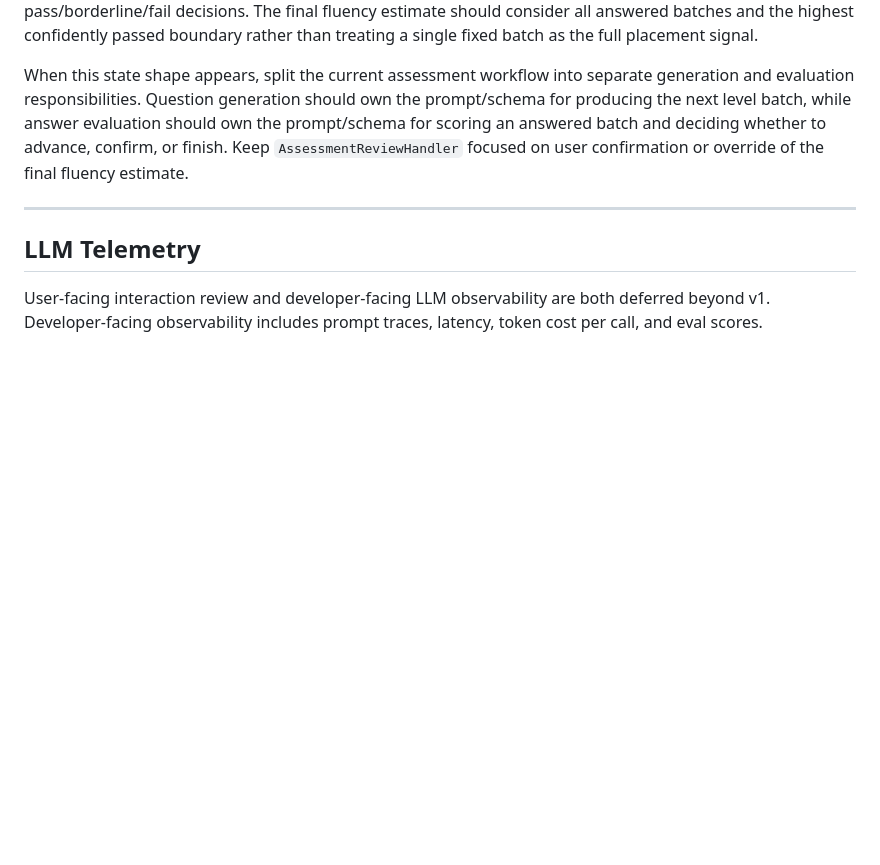
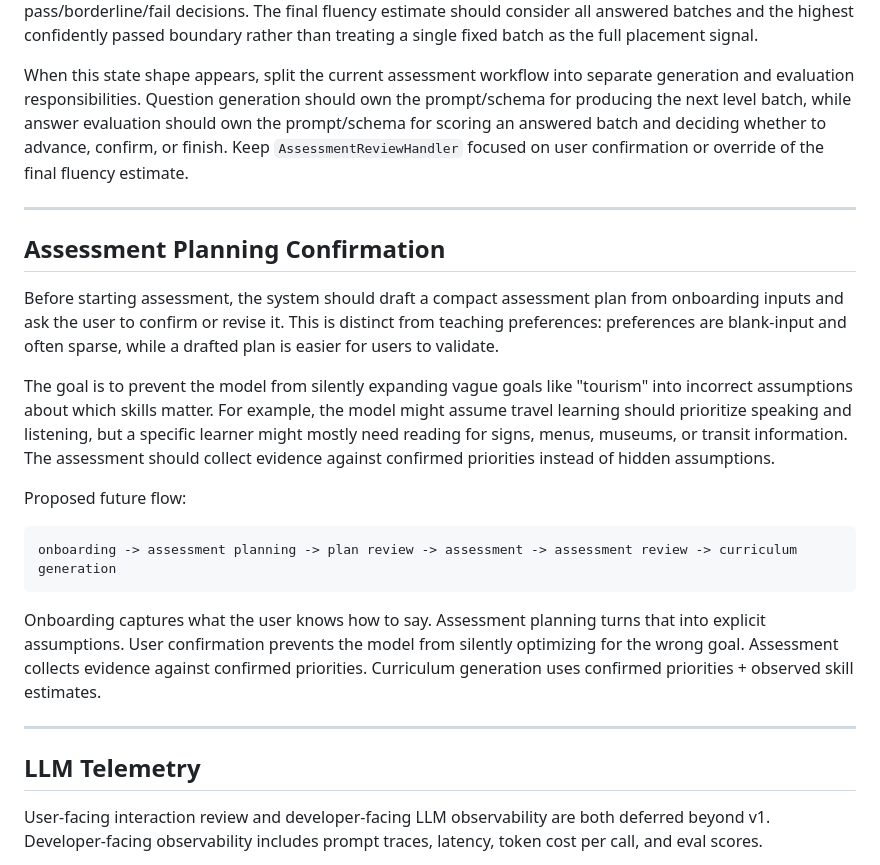
Before and after one commit to houcha/milai, a Markdown page: specs/future.md, the part around the change. GitHub-like rendering; blank space fills up the shorter version.

Commit message:
docs(specs): defer assessment planning confirmation

````diff
--- a/specs/future.md
+++ b/specs/future.md
@@ -37,6 +37,26 @@ Prefer **level-gated batching** over one LLM call per question. For example, gen
 The assessment state will likely need to track the current target level, completed level batches, and pass/borderline/fail decisions. The final fluency estimate should consider all answered batches and the highest confidently passed boundary rather than treating a single fixed batch as the full placement signal.
 
 When this state shape appears, split the current assessment workflow into separate generation and evaluation responsibilities. Question generation should own the prompt/schema for producing the next level batch, while answer evaluation should own the prompt/schema for scoring an answered batch and deciding whether to advance, confirm, or finish. Keep `AssessmentReviewHandler` focused on user confirmation or override of the final fluency estimate.
+
+---
+
+## Assessment Planning Confirmation
+
+Before starting assessment, the system should draft a compact assessment plan from onboarding inputs and ask the user to confirm or revise it. This is distinct from teaching preferences: preferences are blank-input and often sparse, while a drafted plan is easier for users to validate.
+
+The goal is to prevent the model from silently expanding vague goals like "tourism" into incorrect assumptions about which skills matter. For example, the model might assume travel learning should prioritize speaking and listening, but a specific learner might mostly need reading for signs, menus, museums, or transit information. The assessment should collect evidence against confirmed priorities instead of hidden assumptions.
+
+Proposed future flow:
+
+```text
+onboarding -> assessment planning -> plan review -> assessment -> assessment review -> curriculum generation
+```
+
+Onboarding captures what the user knows how to say.
+Assessment planning turns that into explicit assumptions.
+User confirmation prevents the model from silently optimizing for the wrong goal.
+Assessment collects evidence against confirmed priorities.
+Curriculum generation uses confirmed priorities + observed skill estimates.
 
 ---
 
````
